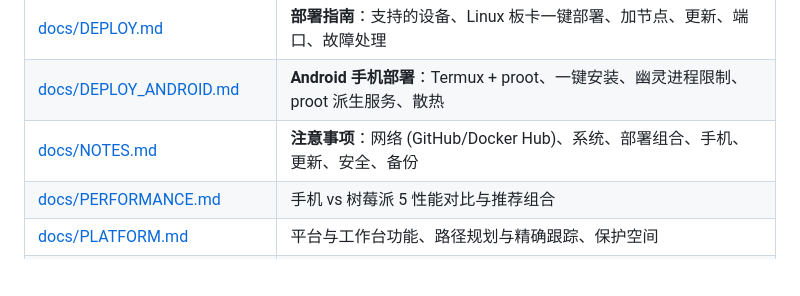
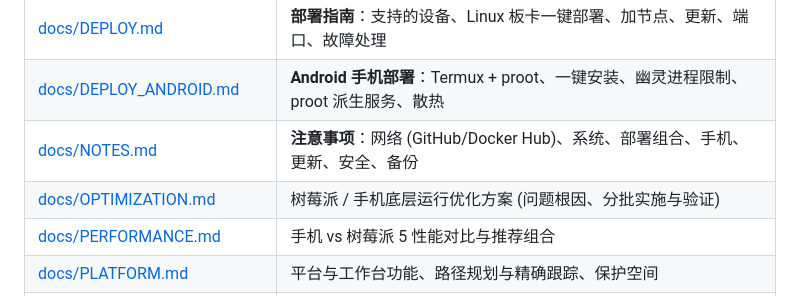
Before and after one commit to doghelWang/agv_sim, a Markdown page: README.md, the part around the change. Rendered like a GitHub page; blank space fills up the shorter version.

Commit message:
docs: 树莓派 / 手机底层运行优化方案 OPTIMIZATION.md
Co-Authored-By: Claude Opus 5.5 <noreply@anthropic.com>
Claude-Session: https://claude.ai/code/session_01A4NRVwMksCDh3vP3CoV5V7

```diff
--- a/README.md
+++ b/README.md
@@ -43,6 +43,7 @@ bash install.sh --repo https://github.com/doghelWang/agv_sim.git --name phone1 -
 | [docs/DEPLOY.md](docs/DEPLOY.md) | **部署指南**：支持的设备、Linux 板卡一键部署、加节点、更新、端口、故障处理 |
 | [docs/DEPLOY_ANDROID.md](docs/DEPLOY_ANDROID.md) | **Android 手机部署**：Termux + proot、一键安装、幽灵进程限制、proot 派生服务、散热 |
 | [docs/NOTES.md](docs/NOTES.md) | **注意事项**：网络 (GitHub/Docker Hub)、系统、部署组合、手机、更新、安全、备份 |
+| [docs/OPTIMIZATION.md](docs/OPTIMIZATION.md) | 树莓派 / 手机底层运行优化方案 (问题根因、分批实施与验证) |
 | [docs/PERFORMANCE.md](docs/PERFORMANCE.md) | 手机 vs 树莓派 5 性能对比与推荐组合 |
 | [docs/PLATFORM.md](docs/PLATFORM.md) | 平台与工作台功能、路径规划与精确跟踪、保护空间 |
 | [docs/ARCHITECTURE.md](docs/ARCHITECTURE.md) | 进程架构与设计取舍 |
```
Also changed, not shown: docs/OPTIMIZATION.md (added, +97 -0 lines).
